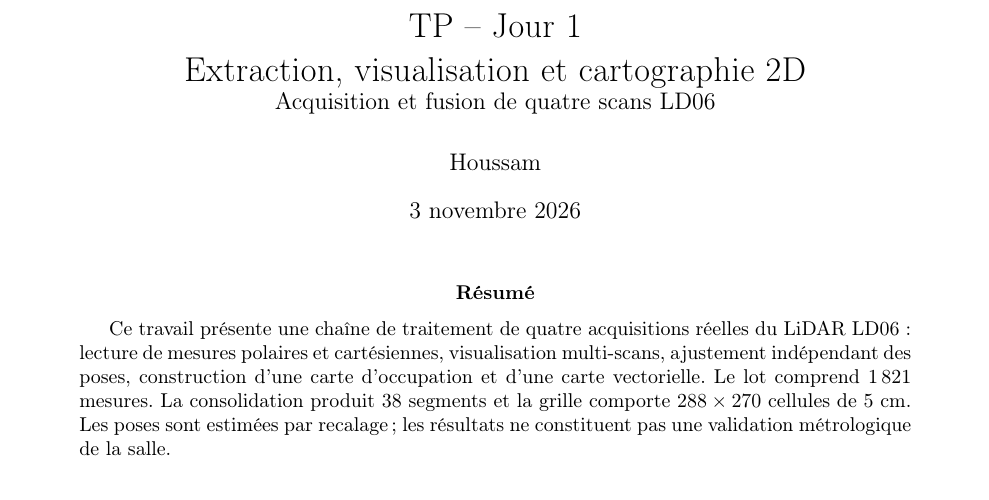
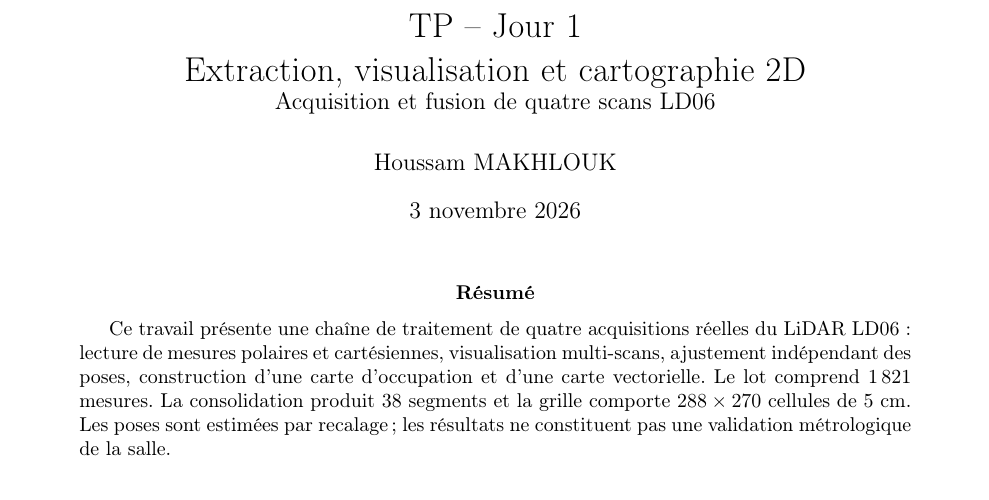
Before and after one commit to Houssammk78/TP-Scan-Lidar, a LaTeX paper (rapport_tp1.tex): part of page 1 of 11, cut so that both start at the same text. Compiled offline with pdfLaTeX.

Commit message:
Corrige le nom de l auteur du rapport : Houssam MAKHLOUK

```diff
--- a/rapport_tp1.tex
+++ b/rapport_tp1.tex
@@ -7,7 +7,7 @@
 \usepackage[hidelinks]{hyperref}
 \graphicspath{{TP1_4_scans/resultats/}}
 \title{TP -- Jour 1\\Extraction, visualisation et cartographie 2D\\\large Acquisition et fusion de quatre scans LD06}
-\author{Houssam}
+\author{Houssam MAKHLOUK}
 \date{3 novembre 2026}
 \begin{document}
 \maketitle
```
Also changed, not shown: 1 other file.
